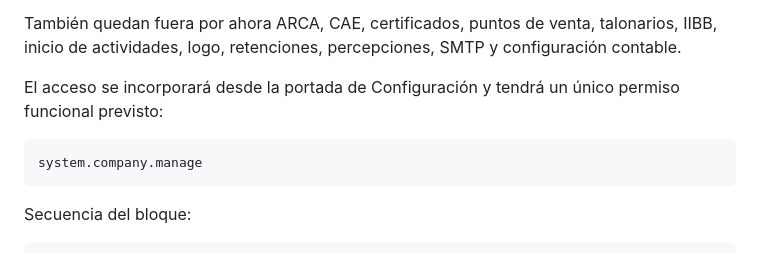
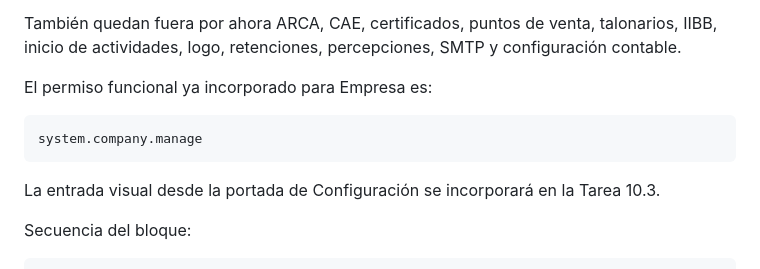
Before and after one commit to Nerpiti86/NeriSoft, a Markdown page: docs/04-roadmap.md, the part around the change. Drawn GitHub-style.

Commit message:
docs: advance company configuration handoff

````diff
--- a/docs/04-roadmap.md
+++ b/docs/04-roadmap.md
@@ -184,11 +184,13 @@ No se crearán todavía maestros separados de localidades, provincias, monedas o
 
 También quedan fuera por ahora ARCA, CAE, certificados, puntos de venta, talonarios, IIBB, inicio de actividades, logo, retenciones, percepciones, SMTP y configuración contable.
 
-El acceso se incorporará desde la portada de Configuración y tendrá un único permiso funcional previsto:
+El permiso funcional ya incorporado para Empresa es:
 
 ```text
 system.company.manage
 ```
+
+La entrada visual desde la portada de Configuración se incorporará en la Tarea 10.3.
 
 Secuencia del bloque:
 
````
